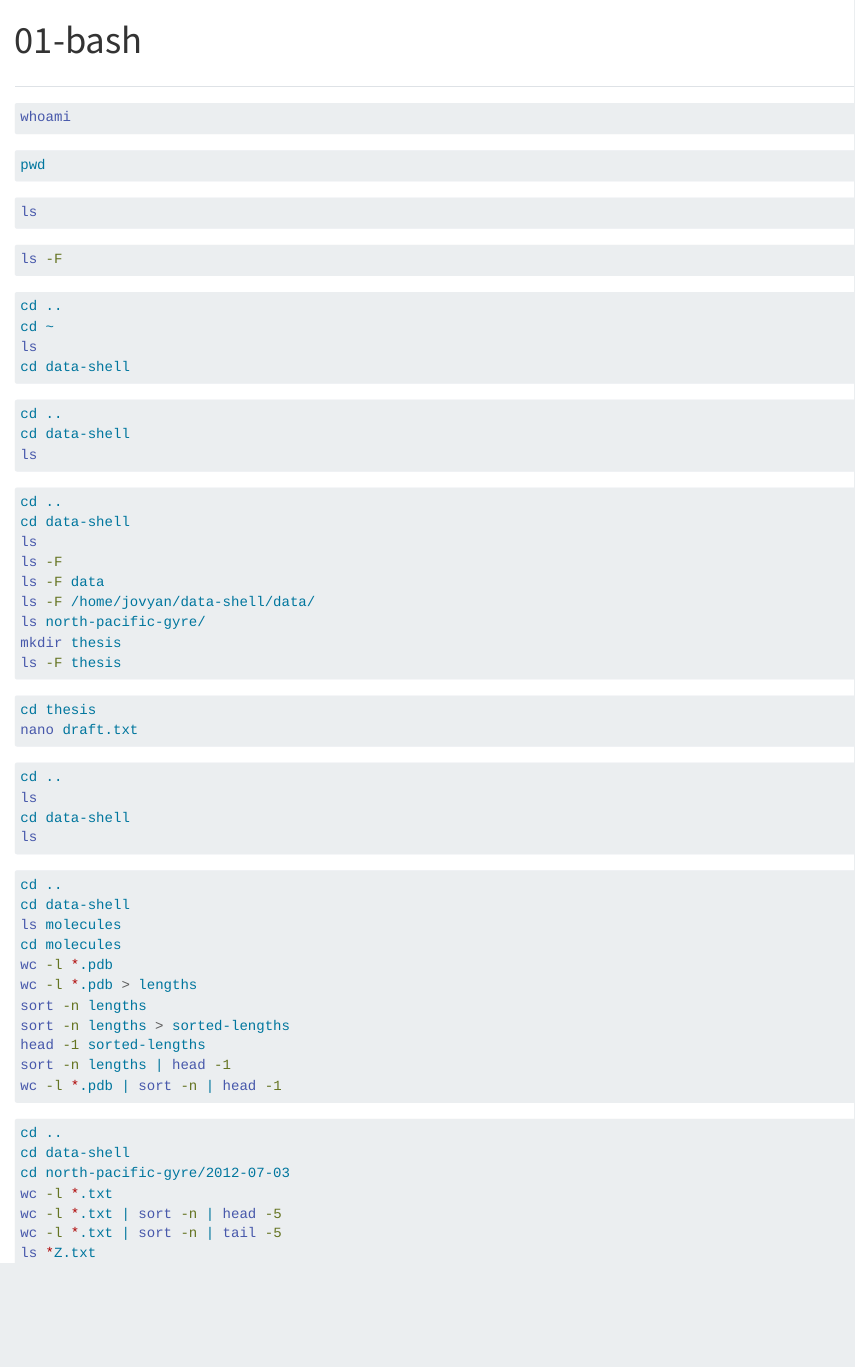
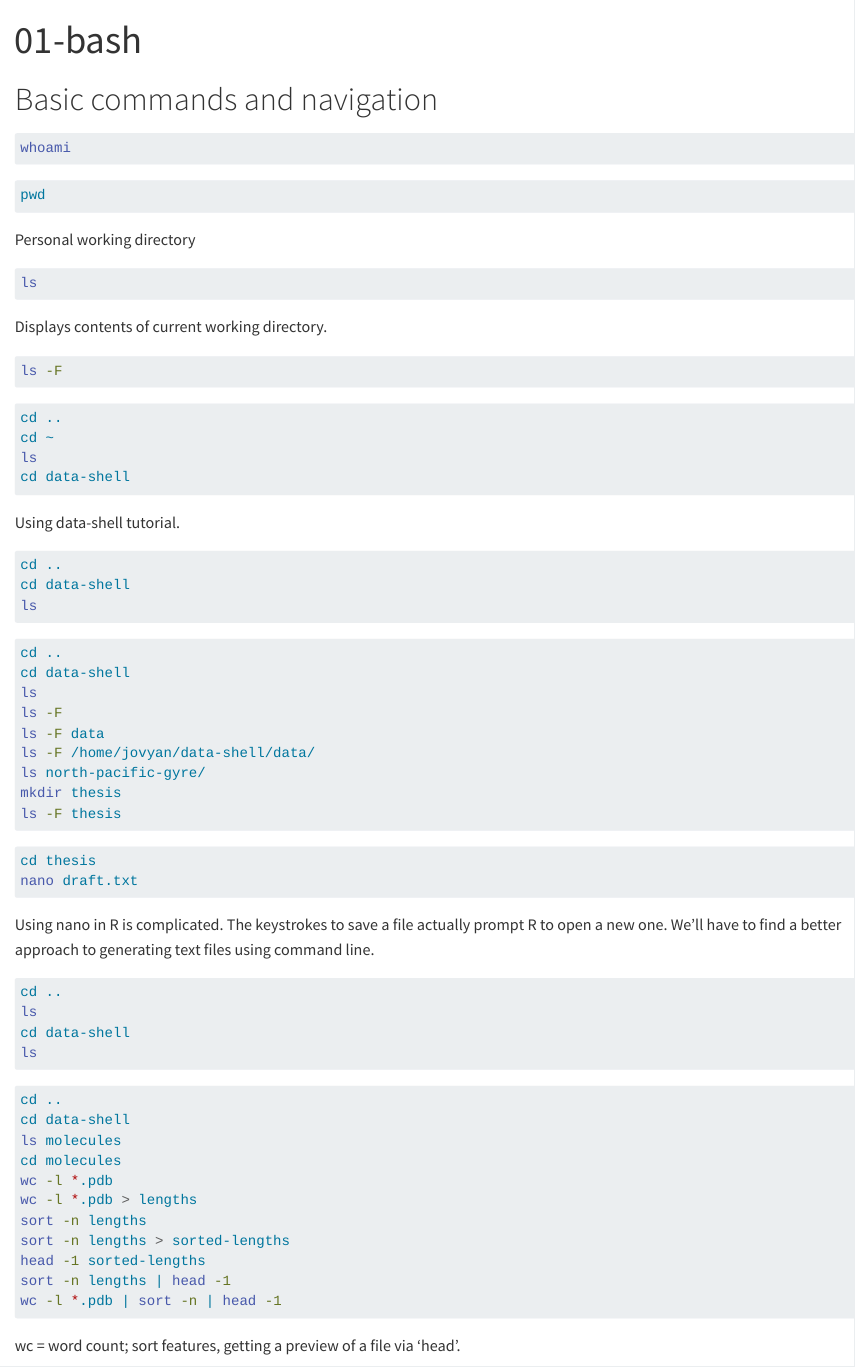
Before and after one commit to course-fish546-2025/renee-myco, a Quarto document (assignments/01-bash.qmd): the page in a window 1100 px wide, from its top. Rendered offline with R 4.5, knitr and Pandoc in place of Quarto, with nearby package versions; the code chunks are not run, so their results and figures are left out.

Commit message:
Updating bash assignment.

````diff
--- a/assignments/01-bash.qmd
+++ b/assignments/01-bash.qmd
@@ -3,7 +3,8 @@ title: "01-bash"
 format: html
 ---
 
-##
+# Basic commands and navigation
+
 ```{bash}
 whoami
 ```
@@ -11,9 +12,12 @@ whoami
 ```{bash}
 pwd
 ```
+Personal working directory
+
 ```{bash}
 ls
 ```
+Displays contents of current working directory.
 
 ```{bash}
 ls -F
@@ -42,16 +48,20 @@ ls north-pacific-gyre/
 mkdir thesis
 ls -F thesis
 ```
+
 ```{bash}
 cd thesis
 nano draft.txt
 ```
+Using nano in R is complicated. The keystrokes to save a file actually prompt R to open a new one. We'll have to find a better approach to generating text files using command line.
+
 ```{bash}
 cd ..
 ls
 cd data-shell
 ls
 ```
+
 ```{bash}
 cd ..
 cd data-shell
@@ -65,6 +75,8 @@ head -1 sorted-lengths
 sort -n lengths | head -1
 wc -l *.pdb | sort -n | head -1
 ```
+wc = word count; sort features, getting a preview of a file via 'head'.
+
 ```{bash}
 cd ..
 cd data-shell
````
Also changed, not shown: assignments/01-bash.qmd (4 more changed lines).
